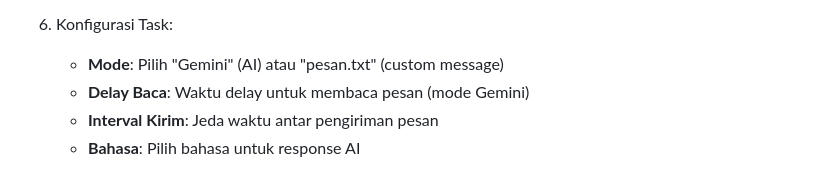
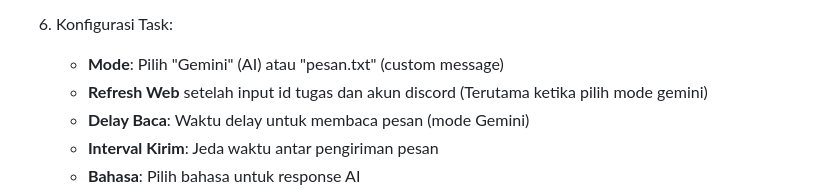
Before and after one commit to dinarsanjaya/discord-panel, a Markdown page: README.md, the part around the change. GitHub-like rendering.

```diff
--- a/README.md
+++ b/README.md
@@ -89,6 +89,7 @@ http://localhost:5005
 
 6. Konfigurasi Task:
    - **Mode**: Pilih "Gemini" (AI) atau "pesan.txt" (custom message)
+   - **Refresh Web** setelah input id tugas dan akun discord (Terutama ketika pilih mode gemini)
    - **Delay Baca**: Waktu delay untuk membaca pesan (mode Gemini)
    - **Interval Kirim**: Jeda waktu antar pengiriman pesan
    - **Bahasa**: Pilih bahasa untuk response AI
```
